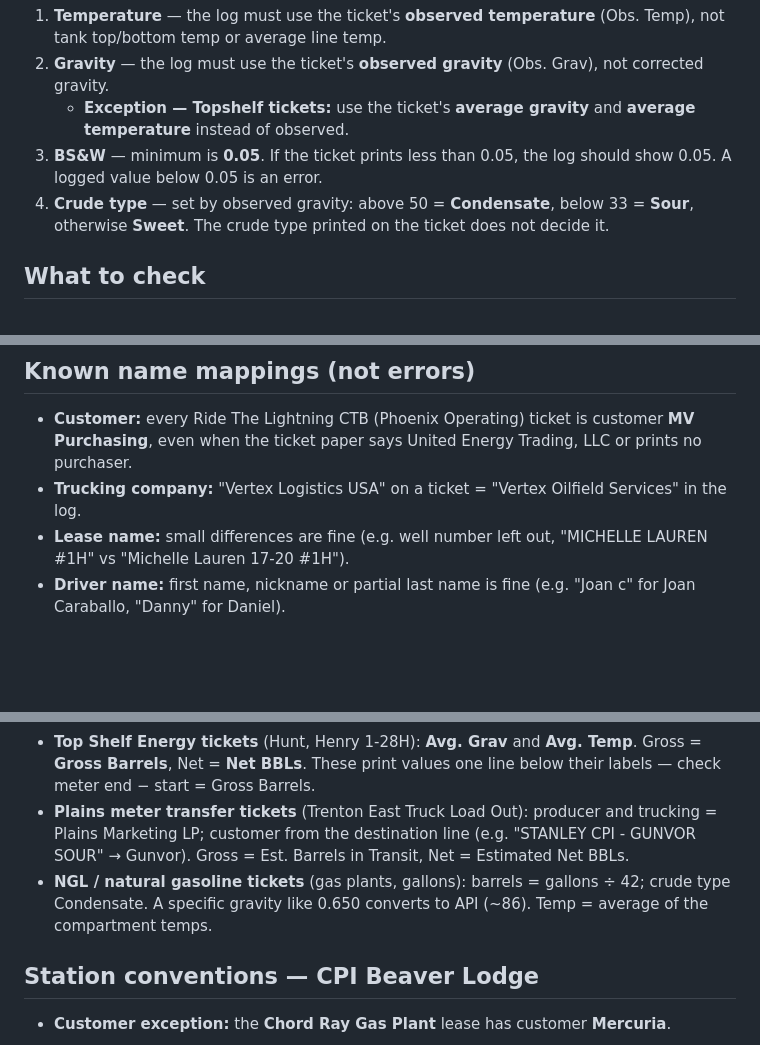
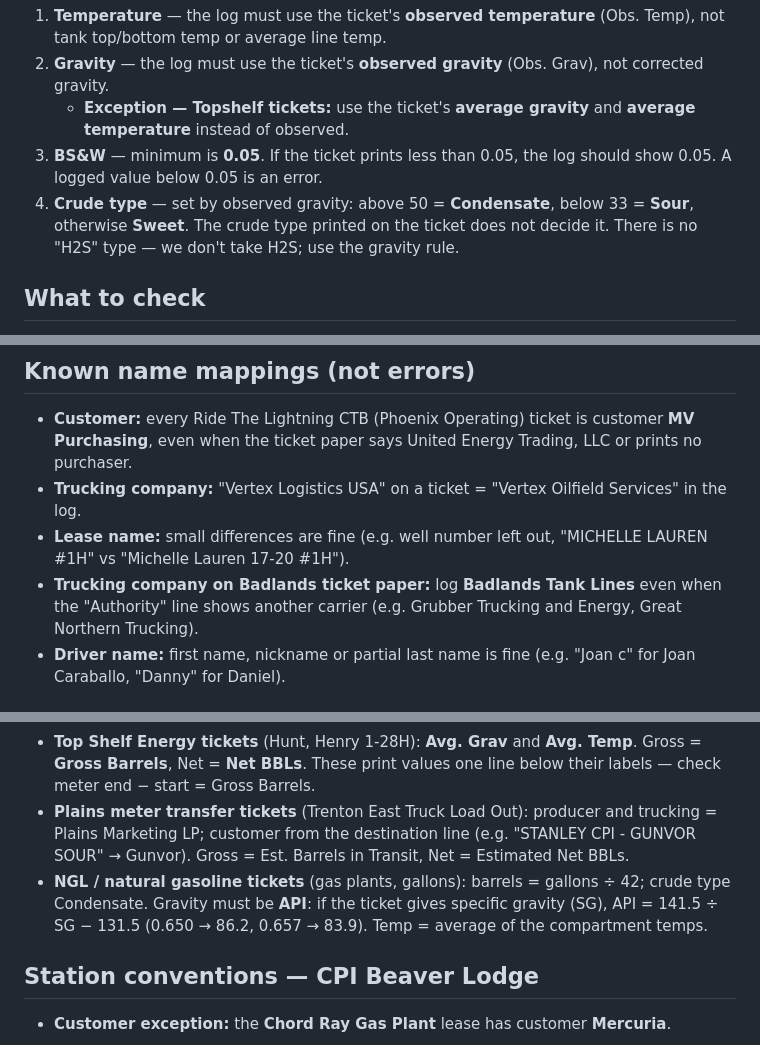
Before and after one commit to CorvexLLC/corvexllc.github.io, a Markdown page: RULES.md, 3 parts joined by grey strips. Rendered like a GitHub page; blank space fills up the shorter version.

Commit message:
Rules: Badlands paper = Badlands, no H2S crude type, SG to API conversion
Co-Authored-By: Claude Opus 5.5 <noreply@anthropic.com>
Claude-Session: https://claude.ai/code/session_01Py7g5p3zf8nwy9nxWz2HaE

```diff
--- a/RULES.md
+++ b/RULES.md
@@ -6,7 +6,7 @@ Rules for checking station log entries against run ticket photos.
 2. **Gravity** — the log must use the ticket's **observed gravity** (Obs. Grav), not corrected gravity.
    - **Exception — Topshelf tickets:** use the ticket's **average gravity** and **average temperature** instead of observed.
 3. **BS&W** — minimum is **0.05**. If the ticket prints less than 0.05, the log should show 0.05. A logged value below 0.05 is an error.
-4. **Crude type** — set by observed gravity: above 50 = **Condensate**, below 33 = **Sour**, otherwise **Sweet**. The crude type printed on the ticket does not decide it.
+4. **Crude type** — set by observed gravity: above 50 = **Condensate**, below 33 = **Sour**, otherwise **Sweet**. The crude type printed on the ticket does not decide it. There is no "H2S" type — we don't take H2S; use the gravity rule.
 
 ## What to check
 
@@ -18,6 +18,7 @@ Rules for checking station log entries against run ticket photos.
 - **Customer:** every Ride The Lightning CTB (Phoenix Operating) ticket is customer **MV Purchasing**, even when the ticket paper says United Energy Trading, LLC or prints no purchaser.
 - **Trucking company:** "Vertex Logistics USA" on a ticket = "Vertex Oilfield Services" in the log.
 - **Lease name:** small differences are fine (e.g. well number left out, "MICHELLE LAUREN #1H" vs "Michelle Lauren 17-20 #1H").
+- **Trucking company on Badlands ticket paper:** log **Badlands Tank Lines** even when the "Authority" line shows another carrier (e.g. Grubber Trucking and Energy, Great Northern Trucking).
 - **Driver name:** first name, nickname or partial last name is fine (e.g. "Joan c" for Joan Caraballo, "Danny" for Daniel).
 
 ## Station conventions — CPI Stanley Lot 9 (learned from reviewed log, Oct 16–17 2026)
@@ -26,7 +27,7 @@ Rules for checking station log entries against run ticket photos.
 - **Power Fuels tickets** (Hunt Oil, LACT): trucking company is logged as **Wisco**; customer **Mercuria**. Gross = **Gross Barrels** (not Est. Gross), Net = **Net Barrels**. Gravity = **Observed Gty.** (not API Density); temp = **Observed Temp**.
 - **Top Shelf Energy tickets** (Hunt, Henry 1-28H): **Avg. Grav** and **Avg. Temp**. Gross = **Gross Barrels**, Net = **Net BBLs**. These print values one line below their labels — check meter end − start = Gross Barrels.
 - **Plains meter transfer tickets** (Trenton East Truck Load Out): producer and trucking = Plains Marketing LP; customer from the destination line (e.g. "STANLEY CPI - GUNVOR SOUR" → Gunvor). Gross = Est. Barrels in Transit, Net = Estimated Net BBLs.
-- **NGL / natural gasoline tickets** (gas plants, gallons): barrels = gallons ÷ 42; crude type Condensate. A specific gravity like 0.650 converts to API (~86). Temp = average of the compartment temps.
+- **NGL / natural gasoline tickets** (gas plants, gallons): barrels = gallons ÷ 42; crude type Condensate. Gravity must be **API**: if the ticket gives specific gravity (SG), API = 141.5 ÷ SG − 131.5 (0.650 → 86.2, 0.657 → 83.9). Temp = average of the compartment temps.
 
 ## Station conventions — CPI Beaver Lodge
 
```
